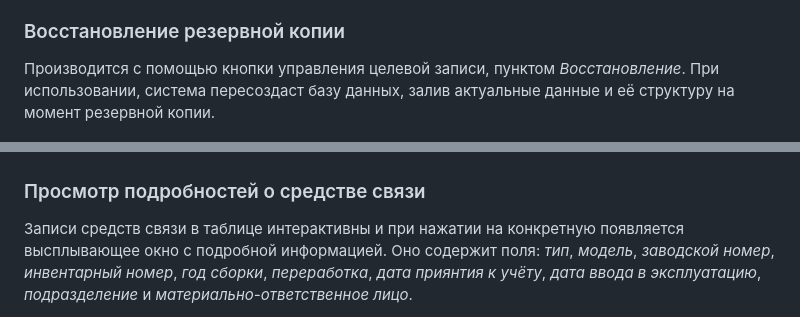
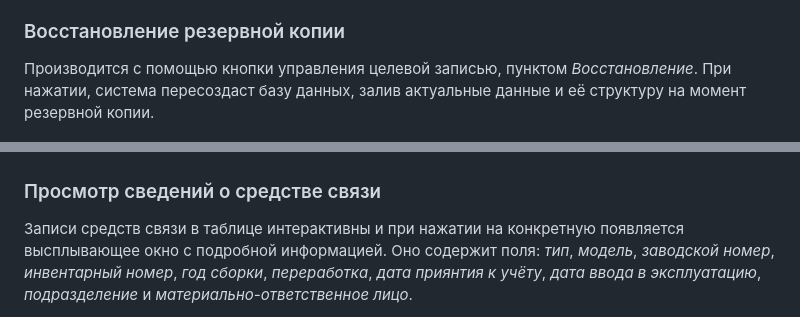
Before and after one commit to danixoon/senoph, a Markdown page: readme.md, 2 parts joined by grey strips. Drawn GitHub-style.

```diff
--- a/readme.md
+++ b/readme.md
@@ -156,7 +156,7 @@ SECRET=*******
 
 ### Восстановление резервной копии
 
-Производится с помощью кнопки управления целевой записи, пунктом _Восстановление_. При использовании, система пересоздаст базу данных, залив актуальные данные и её структуру на момент резервной копии.
+Производится с помощью кнопки управления целевой записью, пунктом _Восстановление_. При нажатии, система пересоздаст базу данных, залив актуальные данные и её структуру на момент резервной копии.
 
 ![Всплывающая панель управления записью резервной копии](/readme/client_backup_item-actions_popup.png)
 
@@ -235,7 +237,7 @@ SECRET=*******
 
 ![Фильтр по средствам связи](/readme/client_phone_filter.png)
 
-### Просмотр подробностей о средстве связи
+### Просмотр сведений о средстве связи
 
 Записи средств связи в таблице интерактивны и при нажатии на конкретную появляется высплывающее окно с подробной информацией. Оно содержит поля: _тип_, _модель_, _заводской номер_, _инвентарный номер_, _год сборки_, _переработка_, _дата приянтия к учёту_, _дата ввода в эксплуатацию_, _подразделение_ и _материально-ответственное лицо_.
 
```
Also changed, not shown: other parts of readme.md (+38 -15 lines), readme/client_phone_edit-field_popup.png (added), readme/client_phone_field-edited.png (added), readme/client_phone_item-edit_popup.png (added), readme/client_phone_item-view_popup.png (renamed from readme/client_phone_item_popup.png).
